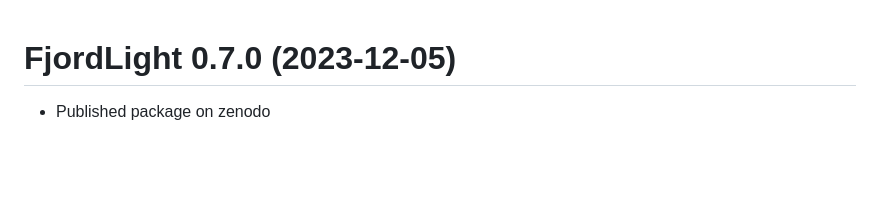
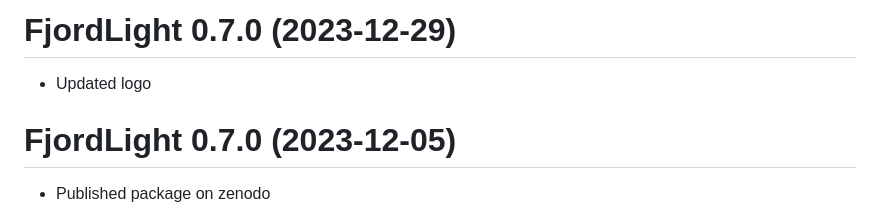
Before and after one commit to FACE-IT-project/FjordLight, a Markdown page: NEWS.md, the part around the change. GitHub-like rendering; blank space fills up the shorter version.

Commit message:
Updated logo

```diff
--- a/NEWS.md
+++ b/NEWS.md
@@ -1,3 +1,7 @@
+# FjordLight 0.7.0 (2023-12-29)
+
+* Updated logo
+
 # FjordLight 0.7.0 (2023-12-05)
 
 * Published package on zenodo
```
Also changed, not shown: logo.png.
